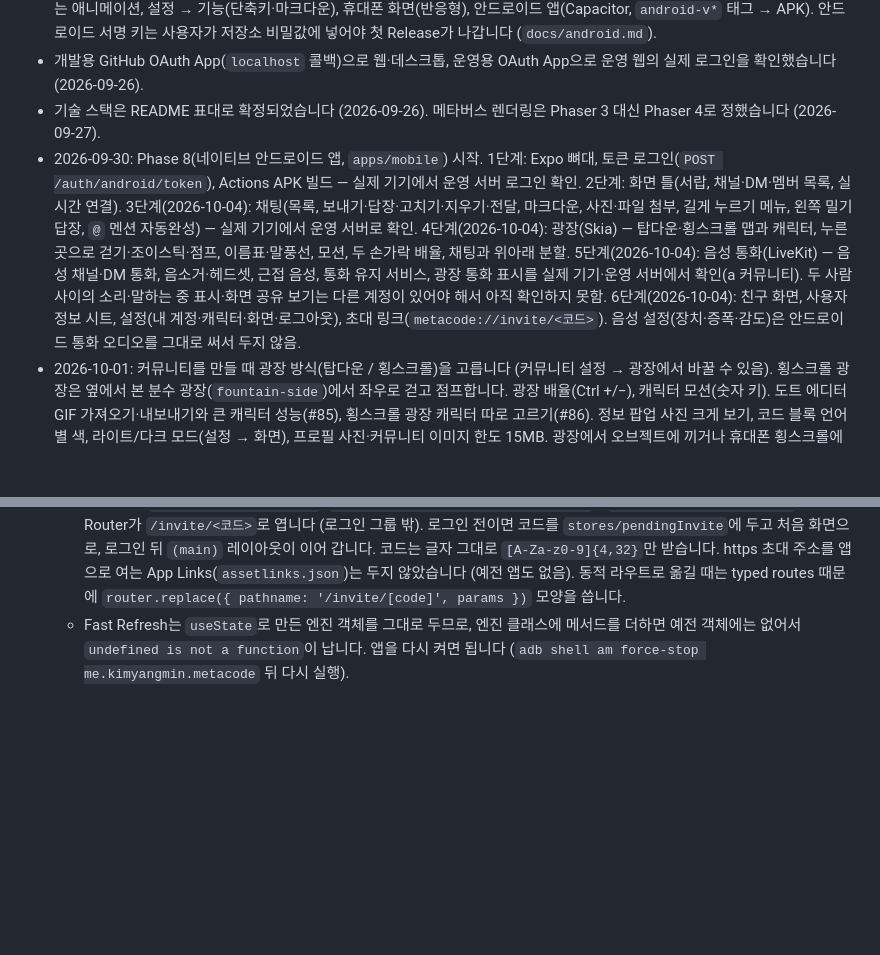
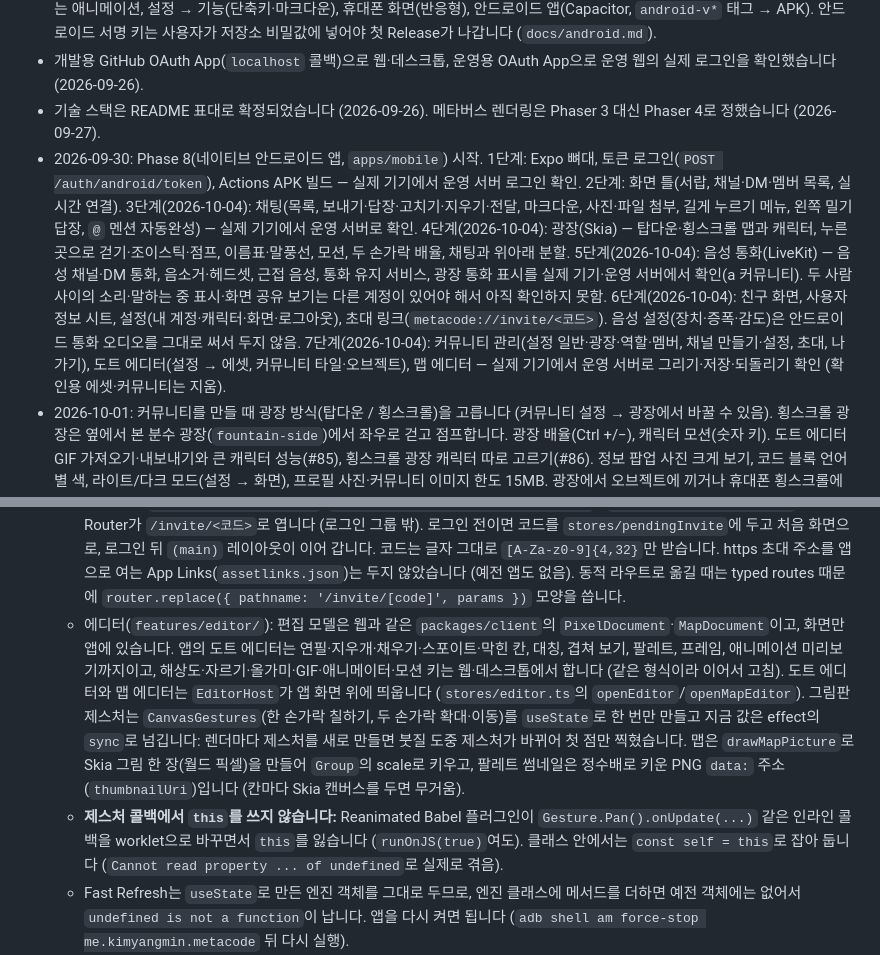
Before and after one commit to kimyangmin/MetaCode, a Markdown page: CLAUDE.md, 2 parts joined by grey strips. GitHub-like rendering; blank space fills up the shorter version.

```diff
--- a/CLAUDE.md
+++ b/CLAUDE.md
@@ -21,7 +21,7 @@ MetaCode는 Discord/Slack 같은 채팅·음성 통화 플랫폼에 **메타버
 - 2026-09-29: 사진 위치 조정, 로그아웃 확인, 분할 화면 위아래 배치의 경계 조절, 광장 `/` → 보내면 광장으로, Ctrl+1~0 이동, 여닫는 애니메이션, 설정 → 기능(단축키·마크다운), 휴대폰 화면(반응형), 안드로이드 앱(Capacitor, `android-v*` 태그 → APK). 안드로이드 서명 키는 사용자가 저장소 비밀값에 넣어야 첫 Release가 나갑니다 (`docs/android.md`).
 - 개발용 GitHub OAuth App(`localhost` 콜백)으로 웹·데스크톱, 운영용 OAuth App으로 운영 웹의 실제 로그인을 확인했습니다 (2026-09-26).
 - 기술 스택은 README 표대로 확정되었습니다 (2026-09-26). 메타버스 렌더링은 Phaser 3 대신 Phaser 4로 정했습니다 (2026-09-27).
-- 2026-09-30: Phase 8(네이티브 안드로이드 앱, `apps/mobile`) 시작. 1단계: Expo 뼈대, 토큰 로그인(`POST /auth/android/token`), Actions APK 빌드 — 실제 기기에서 운영 서버 로그인 확인. 2단계: 화면 틀(서랍, 채널·DM·멤버 목록, 실시간 연결). 3단계(2026-10-04): 채팅(목록, 보내기·답장·고치기·지우기·전달, 마크다운, 사진·파일 첨부, 길게 누르기 메뉴, 왼쪽 밀기 답장, `@` 멘션 자동완성) — 실제 기기에서 운영 서버로 확인. 4단계(2026-10-04): 광장(Skia) — 탑다운·횡스크롤 맵과 캐릭터, 누른 곳으로 걷기·조이스틱·점프, 이름표·말풍선, 모션, 두 손가락 배율, 채팅과 위아래 분할. 5단계(2026-10-04): 음성 통화(LiveKit) — 음성 채널·DM 통화, 음소거·헤드셋, 근접 음성, 통화 유지 서비스, 광장 통화 표시를 실제 기기·운영 서버에서 확인(a 커뮤니티). 두 사람 사이의 소리·말하는 중 표시·화면 공유 보기는 다른 계정이 있어야 해서 아직 확인하지 못함. 6단계(2026-10-04): 친구 화면, 사용자 정보 시트, 설정(내 계정·캐릭터·화면·로그아웃), 초대 링크(`metacode://invite/<코드>`). 음성 설정(장치·증폭·감도)은 안드로이드 통화 오디오를 그대로 써서 두지 않음.
+- 2026-09-30: Phase 8(네이티브 안드로이드 앱, `apps/mobile`) 시작. 1단계: Expo 뼈대, 토큰 로그인(`POST /auth/android/token`), Actions APK 빌드 — 실제 기기에서 운영 서버 로그인 확인. 2단계: 화면 틀(서랍, 채널·DM·멤버 목록, 실시간 연결). 3단계(2026-10-04): 채팅(목록, 보내기·답장·고치기·지우기·전달, 마크다운, 사진·파일 첨부, 길게 누르기 메뉴, 왼쪽 밀기 답장, `@` 멘션 자동완성) — 실제 기기에서 운영 서버로 확인. 4단계(2026-10-04): 광장(Skia) — 탑다운·횡스크롤 맵과 캐릭터, 누른 곳으로 걷기·조이스틱·점프, 이름표·말풍선, 모션, 두 손가락 배율, 채팅과 위아래 분할. 5단계(2026-10-04): 음성 통화(LiveKit) — 음성 채널·DM 통화, 음소거·헤드셋, 근접 음성, 통화 유지 서비스, 광장 통화 표시를 실제 기기·운영 서버에서 확인(a 커뮤니티). 두 사람 사이의 소리·말하는 중 표시·화면 공유 보기는 다른 계정이 있어야 해서 아직 확인하지 못함. 6단계(2026-10-04): 친구 화면, 사용자 정보 시트, 설정(내 계정·캐릭터·화면·로그아웃), 초대 링크(`metacode://invite/<코드>`). 음성 설정(장치·증폭·감도)은 안드로이드 통화 오디오를 그대로 써서 두지 않음. 7단계(2026-10-04): 커뮤니티 관리(설정 일반·광장·역할·멤버, 채널 만들기·설정, 초대, 나가기), 도트 에디터(설정 → 에셋, 커뮤니티 타일·오브젝트), 맵 에디터 — 실제 기기에서 운영 서버로 그리기·저장·되돌리기 확인 (확인용 에셋·커뮤니티는 지움).
 - 2026-10-01: 커뮤니티를 만들 때 광장 방식(탑다운 / 횡스크롤)을 고릅니다 (커뮤니티 설정 → 광장에서 바꿀 수 있음). 횡스크롤 광장은 옆에서 본 분수 광장(`fountain-side`)에서 좌우로 걷고 점프합니다. 광장 배율(Ctrl +/−), 캐릭터 모션(숫자 키). 도트 에디터 GIF 가져오기·내보내기와 큰 캐릭터 성능(#85), 횡스크롤 광장 캐릭터 따로 고르기(#86). 정보 팝업 사진 크게 보기, 코드 블록 언어별 색, 라이트/다크 모드(설정 → 화면), 프로필 사진·커뮤니티 이미지 한도 15MB. 광장에서 오브젝트에 끼거나 휴대폰 횡스크롤에서 턱을 못 오르던 문제(서버 이동 검증) 수정. 도트 에디터에서 캐릭터의 광장 방식(탑다운 / 횡스크롤, 횡스크롤용은 오른쪽만 그리고 왼쪽은 반전)을 고름.
 - 2026-10-02: 도트 에디터·맵 에디터를 새 창으로 띄움(그리면서 채팅·광장·화면 공유를 봄), 팔레트 색 수 제한 없앰(프레임 16비트), GIF 가져오기 256색 저장 막힘 수정, 에디터 고르기 칸을 앱 안 드롭다운(`ui/Select`)으로, 애니메이터 도움말·고른 상태의 애니메이션 미리보기·스킬 만들기(기술 하나, 콤보, 모아 쏘기)·상태 옵션(재생 속도, 이동 막기, Any State로 끊기지 않기)·전이 지점(%)·글자 키·누르는 동안 켜기·`falling`.
 - 2026-10-03: 멘션(`@아이디`, 입력창 자동완성, 나를 부른 메시지 강조)과 메시지 알림(알림음·시스템 알림, 설정 → 앱 설정 → 알림에서 알릴 메시지·mp3 알림음).
@@ -363,6 +363,8 @@ MetaCode는 Discord/Slack 같은 채팅·음성 통화 플랫폼에 **메타버
   - 친구(`api/friends.ts`, `features/friends/FriendsScreen.tsx`): DM 홈이 친구 화면입니다. 친구 상태 판정(`friendStatusOf`, `friendsKey`)은 `packages/client/src/friends.ts`에 두고 웹과 함께 씁니다. 정보 시트(`features/profile/ProfileSheet.tsx`, `stores/profile.ts`의 `openProfile(user, communityId?)`)는 메시지·멤버 목록·통화 참여자·친구 목록에서 엽니다.
   - 설정(`app/(main)/settings.tsx`, `features/settings/`): 서랍 아래 내 정보 칸의 톱니바퀴로 열고, 열기 전 주소를 `useUiStore.settingsReturn`에 적어 두어 나가면 그리로 돌아갑니다. 프로필 사진은 `expo-image-picker`의 `allowsEditing` + `aspect [1, 1]`(시스템 자르기 화면)로 정사각형으로 잘라 올리고 서버에는 crop 없이 보냅니다 (그래서 GIF는 움직이지 않는 사진이 됨). 라이트/다크는 `Appearance.setColorScheme`(앱 전체의 `useColorScheme`이 따라옴) + SecureStore(`metacode.color-scheme`)이고 앱을 켤 때 `restoreColorScheme`이 적용합니다.
   - 초대 링크(`app/invite/[code].tsx`, `features/invites/InviteScreen.tsx`): `metacode://invite/<코드>`를 Expo Router가 `/invite/<코드>`로 엽니다 (로그인 그룹 밖). 로그인 전이면 코드를 `stores/pendingInvite`에 두고 처음 화면으로, 로그인 뒤 `(main)` 레이아웃이 이어 갑니다. 코드는 글자 그대로 `[A-Za-z0-9]{4,32}`만 받습니다. https 초대 주소를 앱으로 여는 App Links(`assetlinks.json`)는 두지 않았습니다 (예전 앱도 없음). 동적 라우트로 옮길 때는 typed routes 때문에 `router.replace({ pathname: '/invite/[code]', params })` 모양을 씁니다.
+  - 에디터(`features/editor/`): 편집 모델은 웹과 같은 `packages/client`의 `PixelDocument`·`MapDocument`이고, 화면만 앱에 있습니다. 앱의 도트 에디터는 연필·지우개·채우기·스포이트·막힌 칸, 대칭, 겹쳐 보기, 팔레트, 프레임, 애니메이션 미리보기까지이고, 해상도·자르기·올가미·GIF·애니메이터·모션 키는 웹·데스크톱에서 합니다 (같은 형식이라 이어서 고침). 도트 에디터와 맵 에디터는 `EditorHost`가 앱 화면 위에 띄웁니다 (`stores/editor.ts`의 `openEditor`/`openMapEditor`). 그림판 제스처는 `CanvasGestures`(한 손가락 칠하기, 두 손가락 확대·이동)를 `useState`로 한 번만 만들고 지금 값은 effect의 `sync`로 넘깁니다: 렌더마다 제스처를 새로 만들면 붓질 도중 제스처가 바뀌어 첫 점만 찍혔습니다. 맵은 `drawMapPicture`로 Skia 그림 한 장(월드 픽셀)을 만들어 `Group`의 scale로 키우고, 팔레트 썸네일은 정수배로 키운 PNG `data:` 주소(`thumbnailUri`)입니다 (칸마다 Skia 캔버스를 두면 무거움).
+  - **제스처 콜백에서 `this`를 쓰지 않습니다:** Reanimated Babel 플러그인이 `Gesture.Pan().onUpdate(...)` 같은 인라인 콜백을 worklet으로 바꾸면서 `this`를 잃습니다 (`runOnJS(true)`여도). 클래스 안에서는 `const self = this`로 잡아 둡니다 (`Cannot read property ... of undefined`로 실제로 겪음).
   - Fast Refresh는 `useState`로 만든 엔진 객체를 그대로 두므로, 엔진 클래스에 메서드를 더하면 예전 객체에는 없어서 `undefined is not a function`이 납니다. 앱을 다시 켜면 됩니다 (`adb shell am force-stop me.kimyangmin.metacode` 뒤 다시 실행).
   - 가로로 놓는 `ScrollView`에는 `flexGrow: 0`을 줍니다. RN `ScrollView`는 기본이 `flexGrow: 1`이라, 목록 서랍의 커뮤니티 막대(`Rail`, 폭 72)가 채널 목록과 남는 폭을 나눠 가져 화면 절반을 차지했고, 아래 내 정보 칸의 이름·"온라인"이 눌려 세로로 꺾였습니다.
   - Skia는 설치 스크립트로 미리 빌드된 라이브러리를 받으므로 `onlyBuiltDependencies`에 있습니다.
```
Also changed, not shown: README.md (+1 -1 lines).
